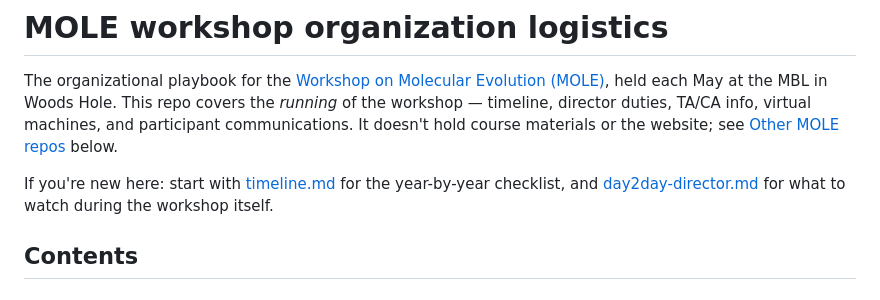
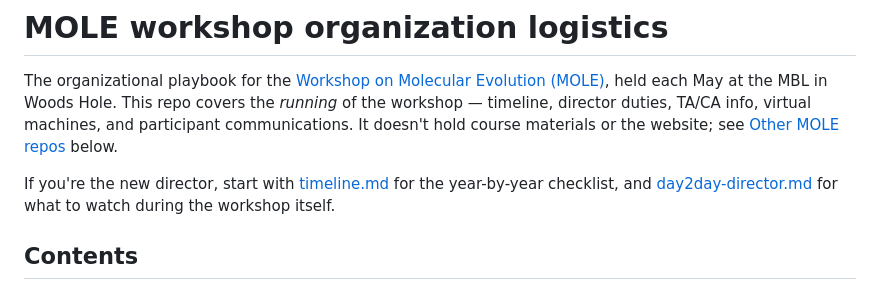
Before and after one commit to molevolworkshop/mole-logistics, a Markdown page: README.md, the part around the change. GitHub-like rendering.

Commit message:
Update README for new director instructions

```diff
--- a/README.md
+++ b/README.md
@@ -11,7 +11,7 @@ Post 2026 workshop to-do items:
 
 The organizational playbook for the [Workshop on Molecular Evolution (MOLE)](https://molevolworkshop.github.io/), held each May at the MBL in Woods Hole. This repo covers the *running* of the workshop — timeline, director duties, TA/CA info, virtual machines, and participant communications. It doesn't hold course materials or the website; see [Other MOLE repos](#other-mole-repos) below.
 
-If you're new here: start with [timeline.md](#timelinemd) for the year-by-year checklist, and [day2day-director.md](#day2day-directormd) for what to watch during the workshop itself.
+If you're the new director, start with [timeline.md](#timelinemd) for the year-by-year checklist, and [day2day-director.md](#day2day-directormd) for what to watch during the workshop itself.
 
 ## Contents
 
```
